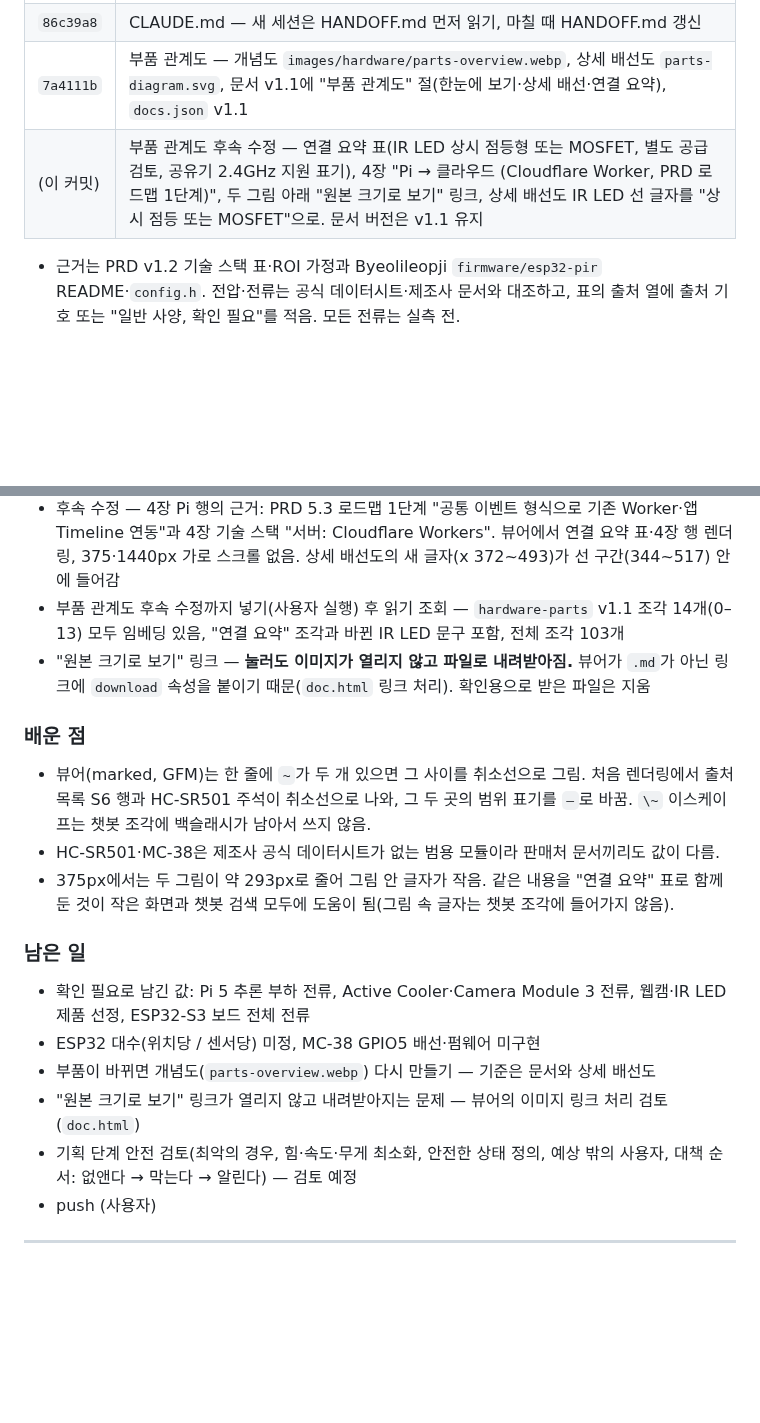
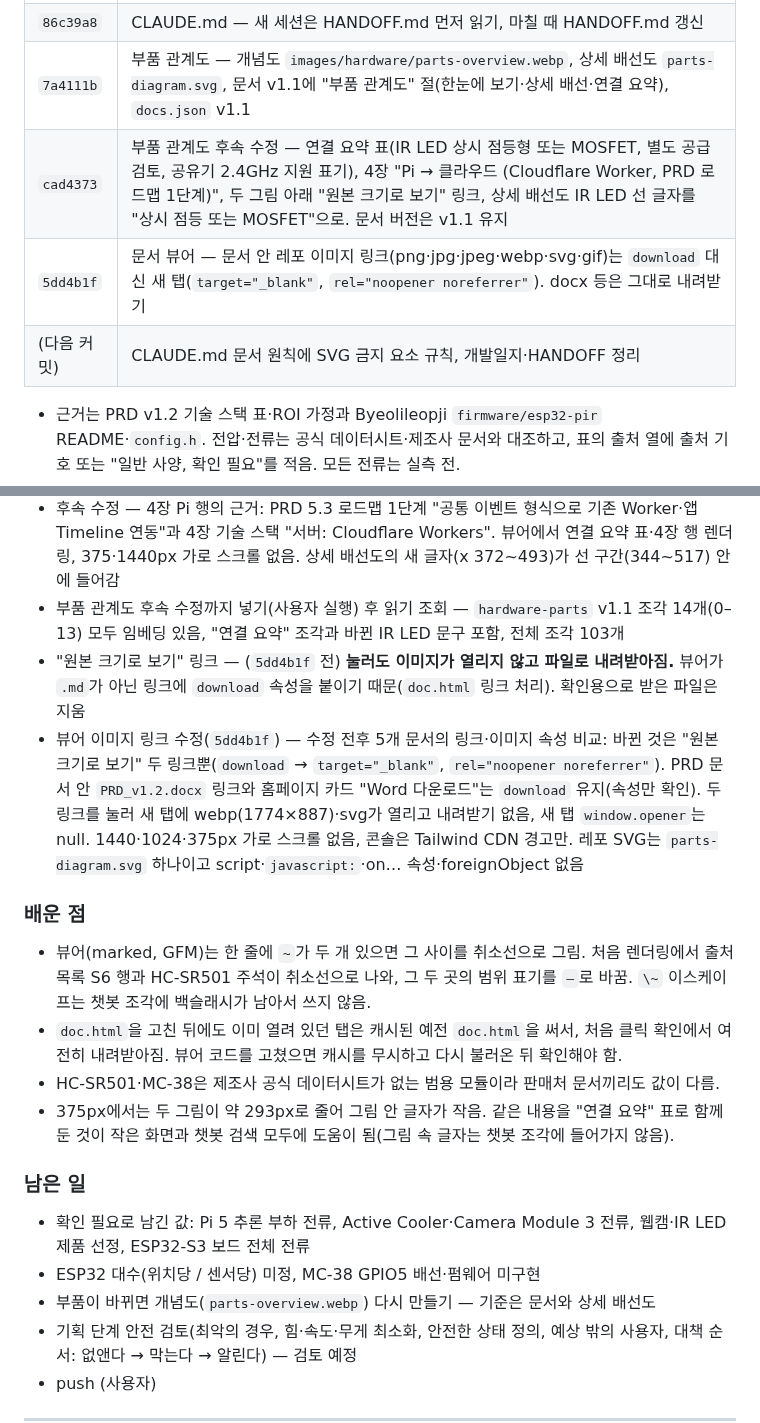
Before and after one commit to namong118/physical-ai, a Markdown page: report/devlog.md, 2 parts joined by grey strips. Drawn GitHub-style; blank space fills up the shorter version.

Commit message:
CLAUDE.md SVG 금지 요소 규칙, 개발일지·HANDOFF — 뷰어 이미지 링크 수정 기록
- CLAUDE.md 문서 원칙: 레포 SVG에 script·javascript:·on… 속성·foreignObject 금지
- HANDOFF: 해결된 "뷰어 이미지 링크" 남은 일 삭제
- 개발일지 10-14: 커밋 표, 확인 기록, 배운 점(캐시), 남은 일 정리

Co-Authored-By: Claude Opus 5.5 <noreply@anthropic.com>

```diff
--- a/report/devlog.md
+++ b/report/devlog.md
@@ -13,7 +13,9 @@
 | `bd7f548` | `HANDOFF.md` — 새 세션용 인수인계 (현재 상태, 챗봇 구성, 자주 하는 작업, 남은 일) |
 | `86c39a8` | CLAUDE.md — 새 세션은 HANDOFF.md 먼저 읽기, 마칠 때 HANDOFF.md 갱신 |
 | `7a4111b` | 부품 관계도 — 개념도 `images/hardware/parts-overview.webp`, 상세 배선도 `parts-diagram.svg`, 문서 v1.1에 "부품 관계도" 절(한눈에 보기·상세 배선·연결 요약), `docs.json` v1.1 |
-| (이 커밋) | 부품 관계도 후속 수정 — 연결 요약 표(IR LED 상시 점등형 또는 MOSFET, 별도 공급 검토, 공유기 2.4GHz 지원 표기), 4장 "Pi → 클라우드 (Cloudflare Worker, PRD 로드맵 1단계)", 두 그림 아래 "원본 크기로 보기" 링크, 상세 배선도 IR LED 선 글자를 "상시 점등 또는 MOSFET"으로. 문서 버전은 v1.1 유지 |
+| `cad4373` | 부품 관계도 후속 수정 — 연결 요약 표(IR LED 상시 점등형 또는 MOSFET, 별도 공급 검토, 공유기 2.4GHz 지원 표기), 4장 "Pi → 클라우드 (Cloudflare Worker, PRD 로드맵 1단계)", 두 그림 아래 "원본 크기로 보기" 링크, 상세 배선도 IR LED 선 글자를 "상시 점등 또는 MOSFET"으로. 문서 버전은 v1.1 유지 |
+| `5dd4b1f` | 문서 뷰어 — 문서 안 레포 이미지 링크(png·jpg·jpeg·webp·svg·gif)는 `download` 대신 새 탭(`target="_blank"`, `rel="noopener noreferrer"`). docx 등은 그대로 내려받기 |
+| (다음 커밋) | CLAUDE.md 문서 원칙에 SVG 금지 요소 규칙, 개발일지·HANDOFF 정리 |
 
 - 근거는 PRD v1.2 기술 스택 표·ROI 가정과 Byeolileopji `firmware/esp32-pir` README·`config.h`. 전압·전류는 공식 데이터시트·제조사 문서와 대조하고, 표의 출처 열에 출처 기호 또는 "일반 사양, 확인 필요"를 적음. 모든 전류는 실측 전.
 - 부품 관계도 이미지 두 개는 사용자가 준비한 파일을 내용 수정 없이 `images/hardware/`에 복사(원본과 바이트 동일 확인). 개념도의 사람 일러스트는 실제 인물이 아니라서 그대로 올리기로 사용자가 결정. 홈페이지 `index.html`은 수정하지 않음.
@@ -32,11 +34,13 @@
 - 금지 단어 검색 — 새로 고친 파일은 0건. 예전 개발일지 항목의 기존 기록은 그대로 둠
 - 후속 수정 — 4장 Pi 행의 근거: PRD 5.3 로드맵 1단계 "공통 이벤트 형식으로 기존 Worker·앱 Timeline 연동"과 4장 기술 스택 "서버: Cloudflare Workers". 뷰어에서 연결 요약 표·4장 행 렌더링, 375·1440px 가로 스크롤 없음. 상세 배선도의 새 글자(x 372~493)가 선 구간(344~517) 안에 들어감
 - 부품 관계도 후속 수정까지 넣기(사용자 실행) 후 읽기 조회 — `hardware-parts` v1.1 조각 14개(0–13) 모두 임베딩 있음, "연결 요약" 조각과 바뀐 IR LED 문구 포함, 전체 조각 103개
-- "원본 크기로 보기" 링크 — **눌러도 이미지가 열리지 않고 파일로 내려받아짐.** 뷰어가 `.md`가 아닌 링크에 `download` 속성을 붙이기 때문(`doc.html` 링크 처리). 확인용으로 받은 파일은 지움
+- "원본 크기로 보기" 링크 — (`5dd4b1f` 전) **눌러도 이미지가 열리지 않고 파일로 내려받아짐.** 뷰어가 `.md`가 아닌 링크에 `download` 속성을 붙이기 때문(`doc.html` 링크 처리). 확인용으로 받은 파일은 지움
+- 뷰어 이미지 링크 수정(`5dd4b1f`) — 수정 전후 5개 문서의 링크·이미지 속성 비교: 바뀐 것은 "원본 크기로 보기" 두 링크뿐(`download` → `target="_blank"`, `rel="noopener noreferrer"`). PRD 문서 안 `PRD_v1.2.docx` 링크와 홈페이지 카드 "Word 다운로드"는 `download` 유지(속성만 확인). 두 링크를 눌러 새 탭에 webp(1774×887)·svg가 열리고 내려받기 없음, 새 탭 `window.opener`는 null. 1440·1024·375px 가로 스크롤 없음, 콘솔은 Tailwind CDN 경고만. 레포 SVG는 `parts-diagram.svg` 하나이고 script·`javascript:`·on… 속성·foreignObject 없음
 
 ### 배운 점
 
 - 뷰어(marked, GFM)는 한 줄에 `~`가 두 개 있으면 그 사이를 취소선으로 그림. 처음 렌더링에서 출처 목록 S6 행과 HC-SR501 주석이 취소선으로 나와, 그 두 곳의 범위 표기를 `–`로 바꿈. `\~` 이스케이프는 챗봇 조각에 백슬래시가 남아서 쓰지 않음.
+- `doc.html`을 고친 뒤에도 이미 열려 있던 탭은 캐시된 예전 `doc.html`을 써서, 처음 클릭 확인에서 여전히 내려받아짐. 뷰어 코드를 고쳤으면 캐시를 무시하고 다시 불러온 뒤 확인해야 함.
 - HC-SR501·MC-38은 제조사 공식 데이터시트가 없는 범용 모듈이라 판매처 문서끼리도 값이 다름.
 - 375px에서는 두 그림이 약 293px로 줄어 그림 안 글자가 작음. 같은 내용을 "연결 요약" 표로 함께 둔 것이 작은 화면과 챗봇 검색 모두에 도움이 됨(그림 속 글자는 챗봇 조각에 들어가지 않음).
 
@@ -45,7 +49,6 @@
 - 확인 필요로 남긴 값: Pi 5 추론 부하 전류, Active Cooler·Camera Module 3 전류, 웹캠·IR LED 제품 선정, ESP32-S3 보드 전체 전류
 - ESP32 대수(위치당 / 센서당) 미정, MC-38 GPIO5 배선·펌웨어 미구현
 - 부품이 바뀌면 개념도(`parts-overview.webp`) 다시 만들기 — 기준은 문서와 상세 배선도
-- "원본 크기로 보기" 링크가 열리지 않고 내려받아지는 문제 — 뷰어의 이미지 링크 처리 검토 (`doc.html`)
 - 기획 단계 안전 검토(최악의 경우, 힘·속도·무게 최소화, 안전한 상태 정의, 예상 밖의 사용자, 대책 순서: 없앤다 → 막는다 → 알린다) — 검토 예정
 - push (사용자)
 
```
Also changed, not shown: CLAUDE.md (+1 -0 lines), HANDOFF.md (+0 -1 lines).
